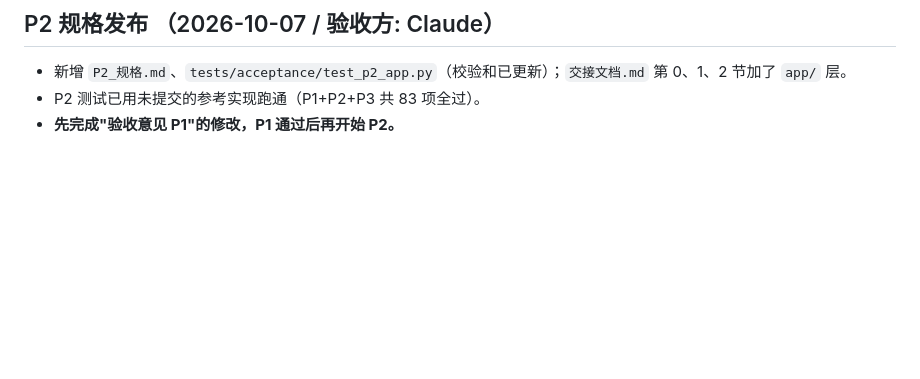
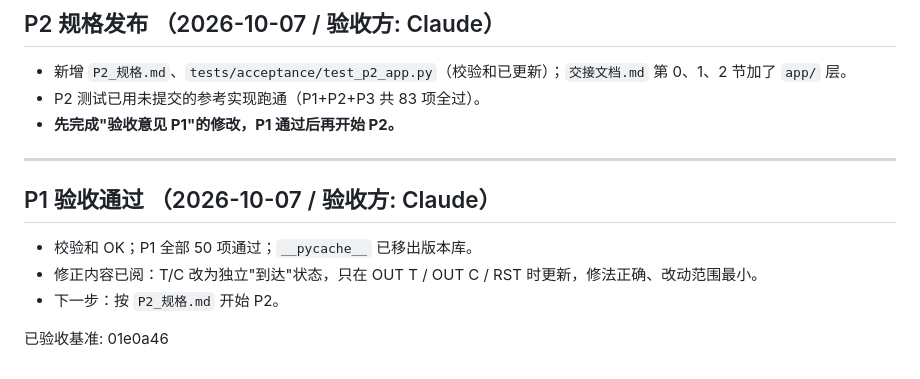
Before and after one commit to GuangxianZhu/ITBasics, a Markdown page: 梯形图教学/交付记录.md, the part around the change. Rendered like a GitHub page; blank space fills up the shorter version.

Commit message:
梯形图教学 P1 验收通过
Co-Authored-By: Claude Opus 5.5 <noreply@anthropic.com>
Claude-Session: https://claude.ai/code/session_01HQSyVK35KQtB1RRR5NsR5o

```diff
--- a/梯形图教学/交付记录.md
+++ b/梯形图教学/交付记录.md
@@ -208,3 +208,13 @@ assert plc.get("T0") is True  # 累计达到设定值后ON
 - 新增 `P2_规格.md`、`tests/acceptance/test_p2_app.py`（校验和已更新）；`交接文档.md` 第 0、1、2 节加了 `app/` 层。
 - P2 测试已用未提交的参考实现跑通（P1+P2+P3 共 83 项全过）。
 - **先完成"验收意见 P1"的修改，P1 通过后再开始 P2。**
+
+---
+
+## P1 验收通过  （2026-10-07 / 验收方: Claude）
+
+- 校验和 OK；P1 全部 50 项通过；`__pycache__` 已移出版本库。
+- 修正内容已阅：T/C 改为独立"到达"状态，只在 OUT T / OUT C / RST 时更新，修法正确、改动范围最小。
+- 下一步：按 `P2_规格.md` 开始 P2。
+
+已验收基准: 01e0a46
```
